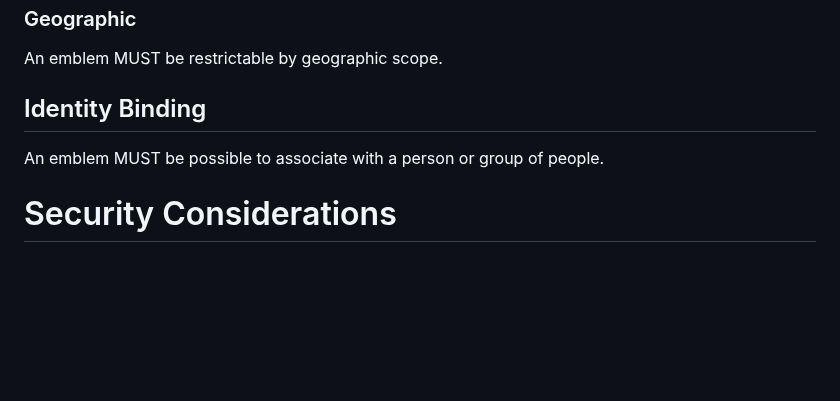
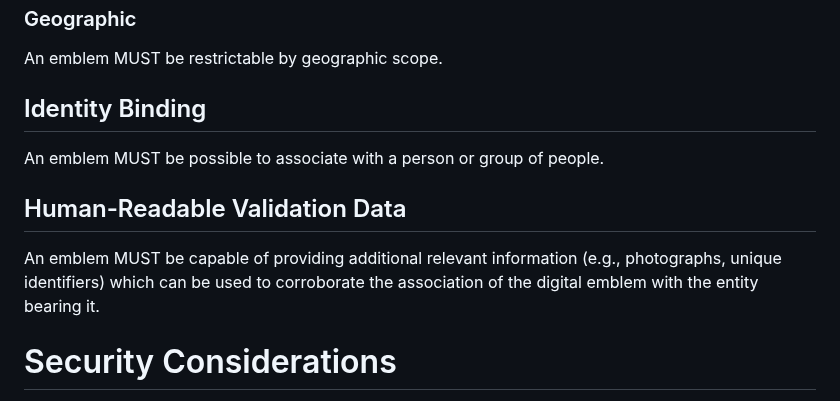
Before and after one commit to felixlinker/diem-requirements, a Markdown page: draft-linker-diem-requirements.md, the part around the change. Rendered like a GitHub page; blank space fills up the shorter version.

Commit message:
Revert "Remove Human-Readable Validation Data"
This reverts commit d322ff87f1722c983a134677f78b713e9146d1de.

```diff
--- a/draft-linker-diem-requirements.md
+++ b/draft-linker-diem-requirements.md
@@ -176,6 +176,10 @@ An emblem MUST be restrictable by geographic scope.
 
 An emblem MUST be possible to associate with a person or group of people.
 
+## Human-Readable Validation Data
+
+An emblem MUST be capable of providing additional relevant information (e.g., photographs, unique identifiers) which can be used to corroborate the association of the digital emblem with the entity bearing it.
+
 # Security Considerations
 
 TODO Security
```
